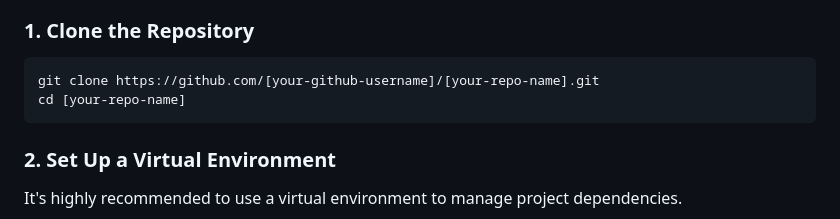
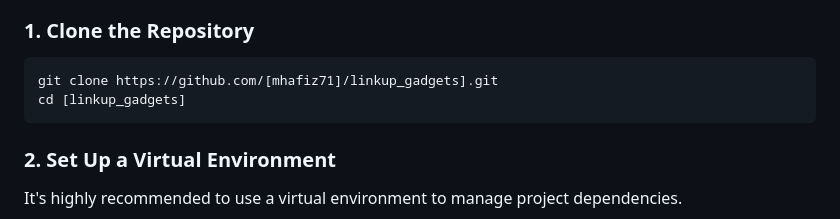
Before and after one commit to mhafiz71/linkup_gadgets, a Markdown page: README.md, the part around the change. Drawn GitHub-style.

Commit message:
Update clone instructions in README

````diff
--- a/README.md
+++ b/README.md
@@ -59,8 +59,8 @@ Follow these instructions to get a copy of the project up and running on your lo
 ### 1. Clone the Repository
 
 ```bash
-git clone https://github.com/[your-github-username]/[your-repo-name].git
-cd [your-repo-name]
+git clone https://github.com/[mhafiz71]/linkup_gadgets].git
+cd [linkup_gadgets]
 ```
 
 ### 2. Set Up a Virtual Environment
````
